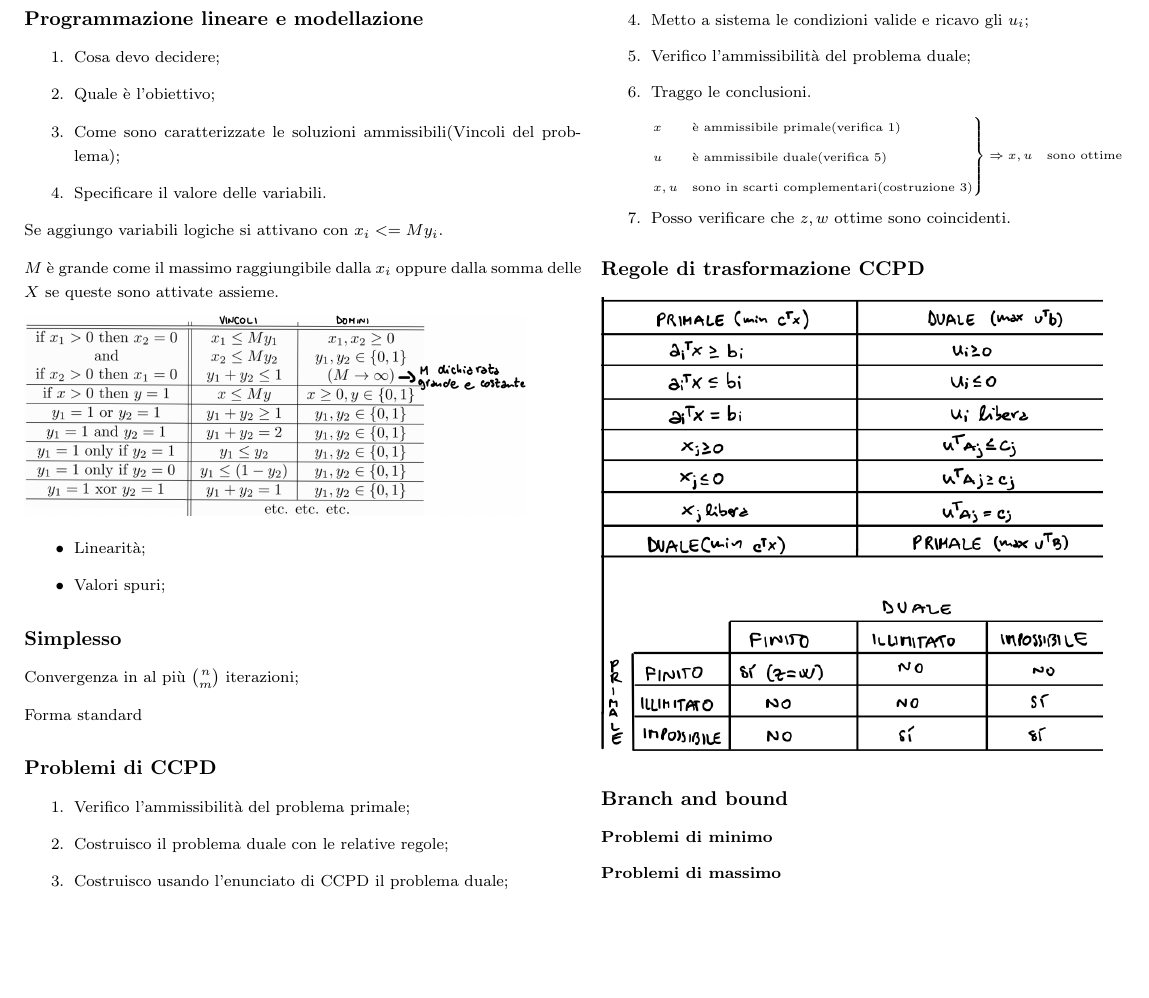
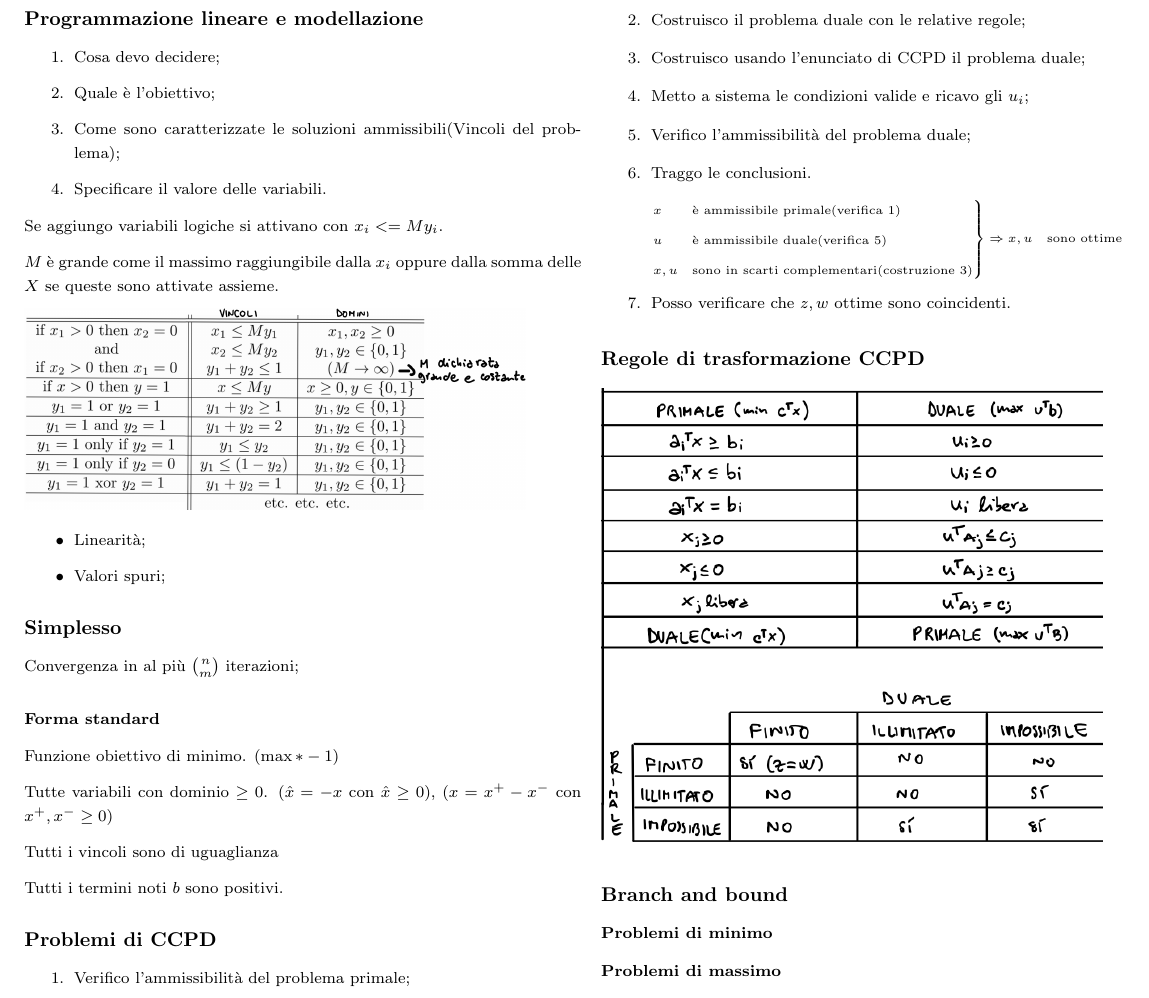
Before and after one commit to alessandro-massarenti/ro-sintesi-di-tutti-i-passaggi, a LaTeX document (sintesi-di-tutti-i-passaggi.tex, which reads contenuti/foglio-esame-ale.tex): part of page 3 of 3, cut so that both start at the same text, the shorter picture padded with empty space. Compiled offline with pdfLaTeX.

Commit message:
Aggiunta forma standard al foglio di ale per l'esame

```diff
--- a/contenuti/foglio-esame-ale.tex
+++ b/contenuti/foglio-esame-ale.tex
@@ -30,7 +30,14 @@ $M$ è grande come il massimo raggiungibile dalla $x_i$ oppure dalla somma delle
 \subsection*{Simplesso}
 Convergenza in al più $\binom{n}{m}$ iterazioni;
 
-Forma standard
+\subsubsection*{Forma standard}
+Funzione obiettivo di minimo. ($\max * -1$)
+
+Tutte variabili con dominio $\geq 0$. ($\hat{x} = -x$ con $\hat{x}\geq0$), ($x =x^+ - x^-$ con $ x^+,x^- \geq 0$)
+
+Tutti i vincoli sono di uguaglianza
+
+Tutti i termini noti $b$ sono positivi.
 
 
 \subsection*{Problemi di CCPD}
```
